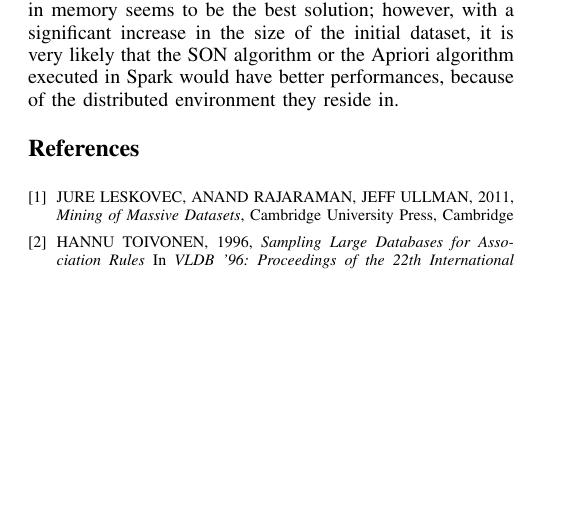
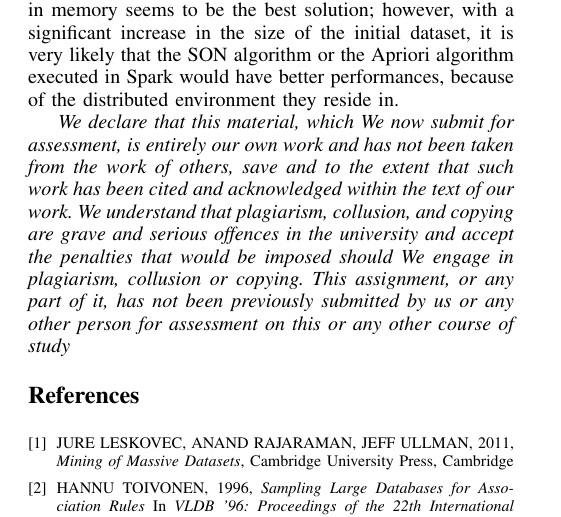
Before and after one commit to lamperti1234/amd_project, a LaTeX paper (AMD_project_report.tex): part of page 6 of 6, cut so that both start at the same text, the shorter picture padded with empty space. Compiled offline with pdfLaTeX.

Commit message:
added report

```diff
--- a/AMD_project_report.tex
+++ b/AMD_project_report.tex
@@ -332,6 +332,11 @@ The memory usage of the Toivonen Algorithm depends on the algorithm chosen to co
 Our dataset consists of 393.759 movies. As the size of the dataset is very limited, the best algorithm can not be identified. In this context, the Apriori algorithm executed in memory seems to be the best solution; however, with a significant increase in the size of the initial dataset, it is very likely that the SON algorithm or the Apriori algorithm executed in Spark would have better performances, because of the distributed environment they reside in.
 
 
+
+
+\emph{We declare that this material, which We now submit for assessment, is entirely our own work and has not been taken from the work of others, save and to the extent that such work has been cited and acknowledged within the text of our work. We understand that plagiarism, collusion, and copying are grave and serious offences in the university and accept the penalties that would be imposed should We engage in plagiarism, collusion or copying. This assignment, or any part of it, has not been previously submitted by us or any other person for assessment on this or any other course of study}
+
+
 \begin{thebibliography}{1}
 
 \bibitem{Mining of Massive Datasets}
```
Also changed, not shown: AMD_project_report.pdf.
